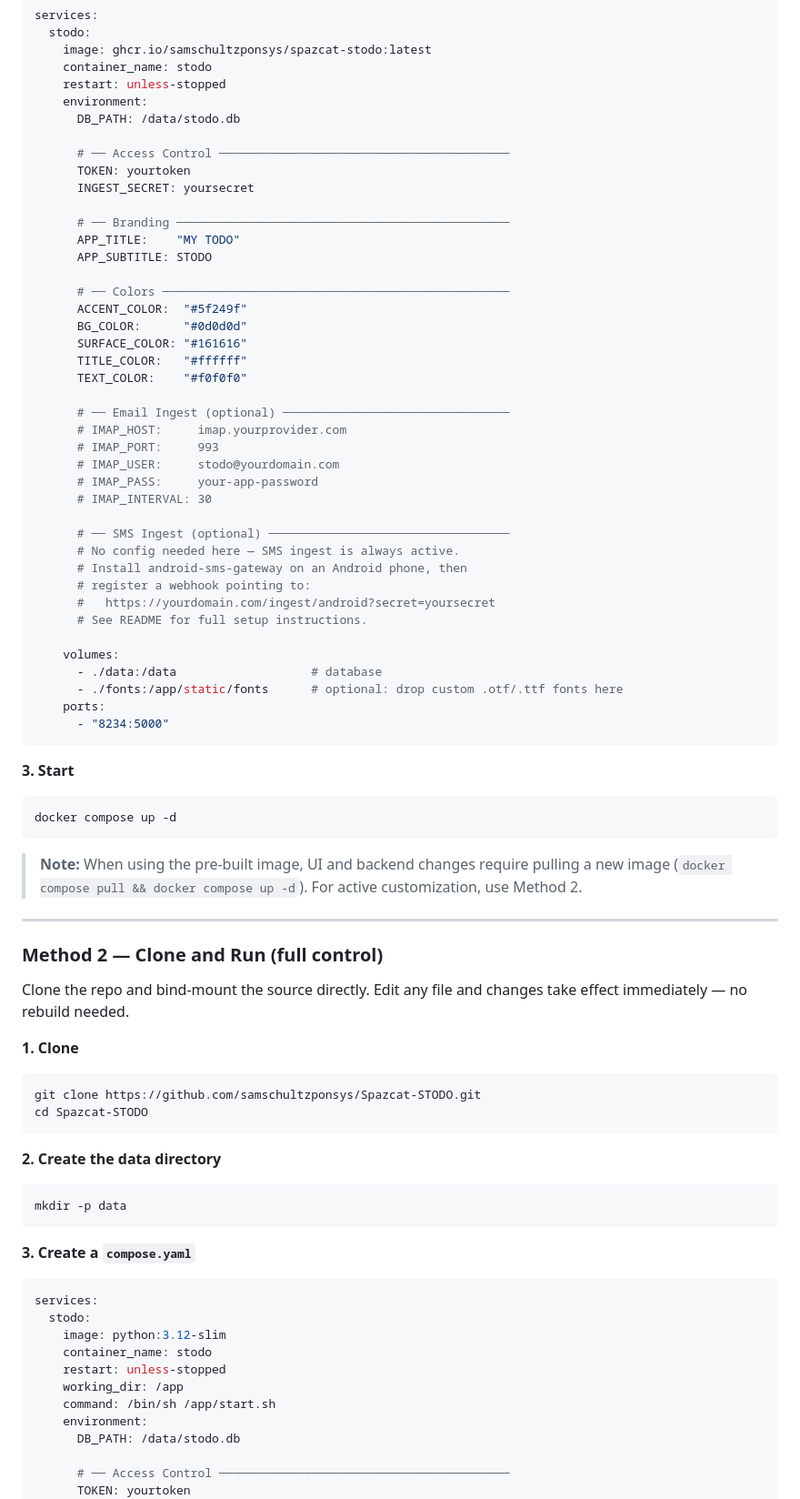
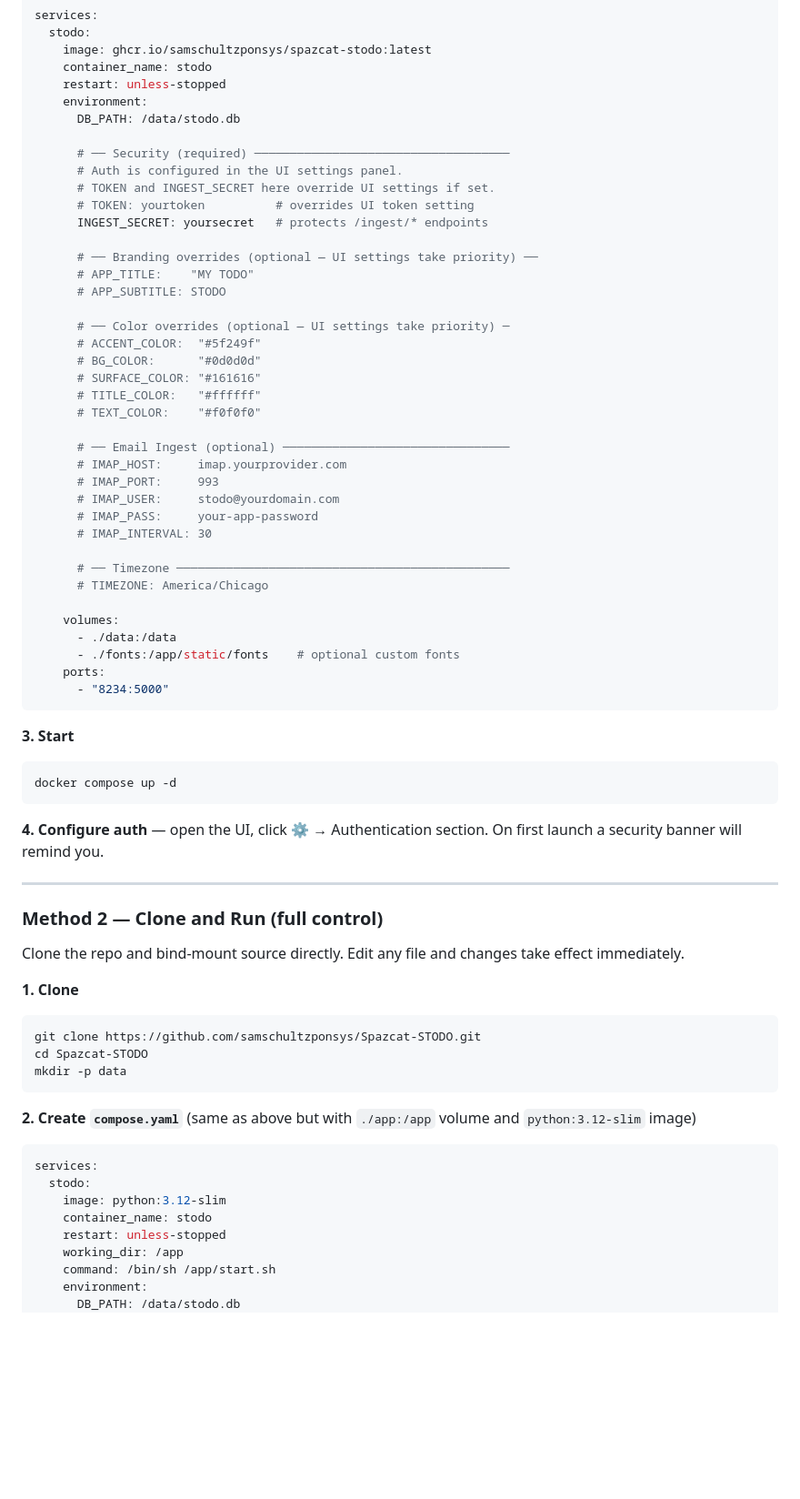
Before and after one commit to samschultzponsys/Spazcat-STODO, a Markdown page: README.md, the part around one of its changes. Shown at 91% size. GitHub-like rendering; blank space fills up the shorter version.

````diff
--- a/README.md
+++ b/README.md
@@ -64,20 +76,22 @@ services:
     environment:
       DB_PATH: /data/stodo.db
 
-      # ── Access Control ─────────────────────────────────────────
-      TOKEN: yourtoken
-      INGEST_SECRET: yoursecret
+      # ── Security (required) ────────────────────────────────────
+      # Auth is configured in the UI settings panel.
+      # TOKEN and INGEST_SECRET here override UI settings if set.
+      # TOKEN: yourtoken          # overrides UI token setting
+      INGEST_SECRET: yoursecret   # protects /ingest/* endpoints
 
-      # ── Branding ───────────────────────────────────────────────
-      APP_TITLE:    "MY TODO"
-      APP_SUBTITLE: STODO
+      # ── Branding overrides (optional — UI settings take priority) ──
+      # APP_TITLE:    "MY TODO"
+      # APP_SUBTITLE: STODO
 
-      # ── Colors ─────────────────────────────────────────────────
-      ACCENT_COLOR:  "#5f249f"
-      BG_COLOR:      "#0d0d0d"
-      SURFACE_COLOR: "#161616"
-      TITLE_COLOR:   "#ffffff"
-      TEXT_COLOR:    "#f0f0f0"
+      # ── Color overrides (optional — UI settings take priority) ─
+      # ACCENT_COLOR:  "#5f249f"
+      # BG_COLOR:      "#0d0d0d"
+      # SURFACE_COLOR: "#161616"
+      # TITLE_COLOR:   "#ffffff"
+      # TEXT_COLOR:    "#f0f0f0"
 
       # ── Email Ingest (optional) ────────────────────────────────
       # IMAP_HOST:     imap.yourprovider.com
@@ -86,16 +100,12 @@ services:
       # IMAP_PASS:     your-app-password
       # IMAP_INTERVAL: 30
 
-      # ── SMS Ingest (optional) ──────────────────────────────────
-      # No config needed here — SMS ingest is always active.
-      # Install android-sms-gateway on an Android phone, then
-      # register a webhook pointing to:
-      #   https://yourdomain.com/ingest/android?secret=yoursecret
-      # See README for full setup instructions.
+      # ── Timezone ───────────────────────────────────────────────
+      # TIMEZONE: America/Chicago
 
     volumes:
-      - ./data:/data                   # database
-      - ./fonts:/app/static/fonts      # optional: drop custom .otf/.ttf fonts here
+      - ./data:/data
+      - ./fonts:/app/static/fonts    # optional custom fonts
     ports:
       - "8234:5000"
 ```
@@ -106,28 +116,23 @@ services:
 docker compose up -d
 ```
 
-> **Note:** When using the pre-built image, UI and backend changes require pulling a new image (`docker compose pull && docker compose up -d`). For active customization, use Method 2.
+**4. Configure auth** — open the UI, click ⚙ → Authentication section. On first launch a security banner will remind you.
 
 ---
 
 ### Method 2 — Clone and Run (full control)
 
-Clone the repo and bind-mount the source directly. Edit any file and changes take effect immediately — no rebuild needed.
+Clone the repo and bind-mount source directly. Edit any file and changes take effect immediately.
 
 **1. Clone**
 
 ```bash
 git clone https://github.com/samschultzponsys/Spazcat-STODO.git
 cd Spazcat-STODO
-```
-
-**2. Create the data directory**
-
-```bash
 mkdir -p data
 ```
 
-**3. Create a `compose.yaml`**
+**2. Create `compose.yaml`** (same as above but with `./app:/app` volume and `python:3.12-slim` image)
 
 ```yaml
 services:
@@ -139,7 +144,4 @@ services:
     command: /bin/sh /app/start.sh
     environment:
       DB_PATH: /data/stodo.db
-
-      # ── Access Control ─────────────────────────────────────────
-      TOKEN: yourtoken
       INGEST_SECRET: yoursecret
````
Also changed, not shown: other parts of README.md (+161 -153 lines).
